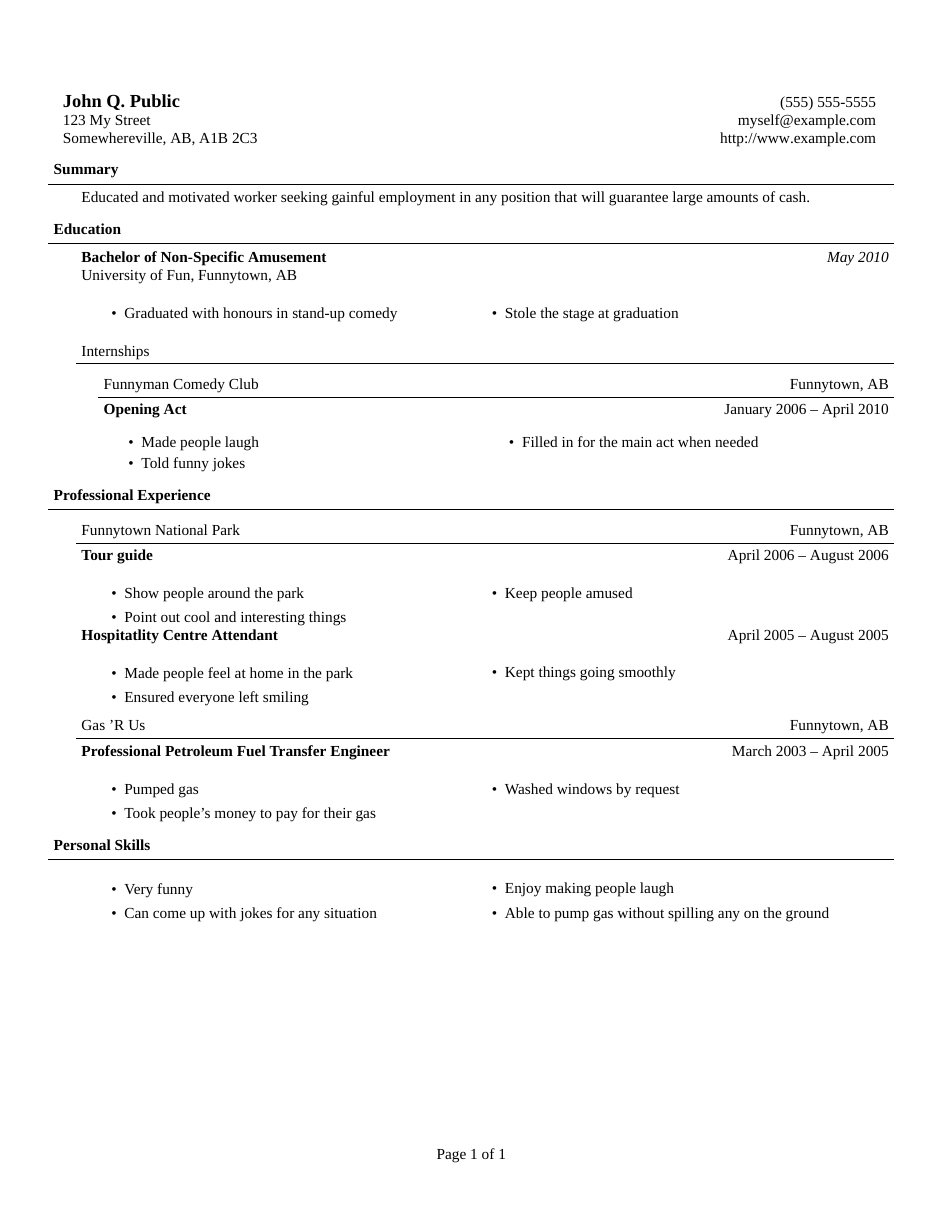
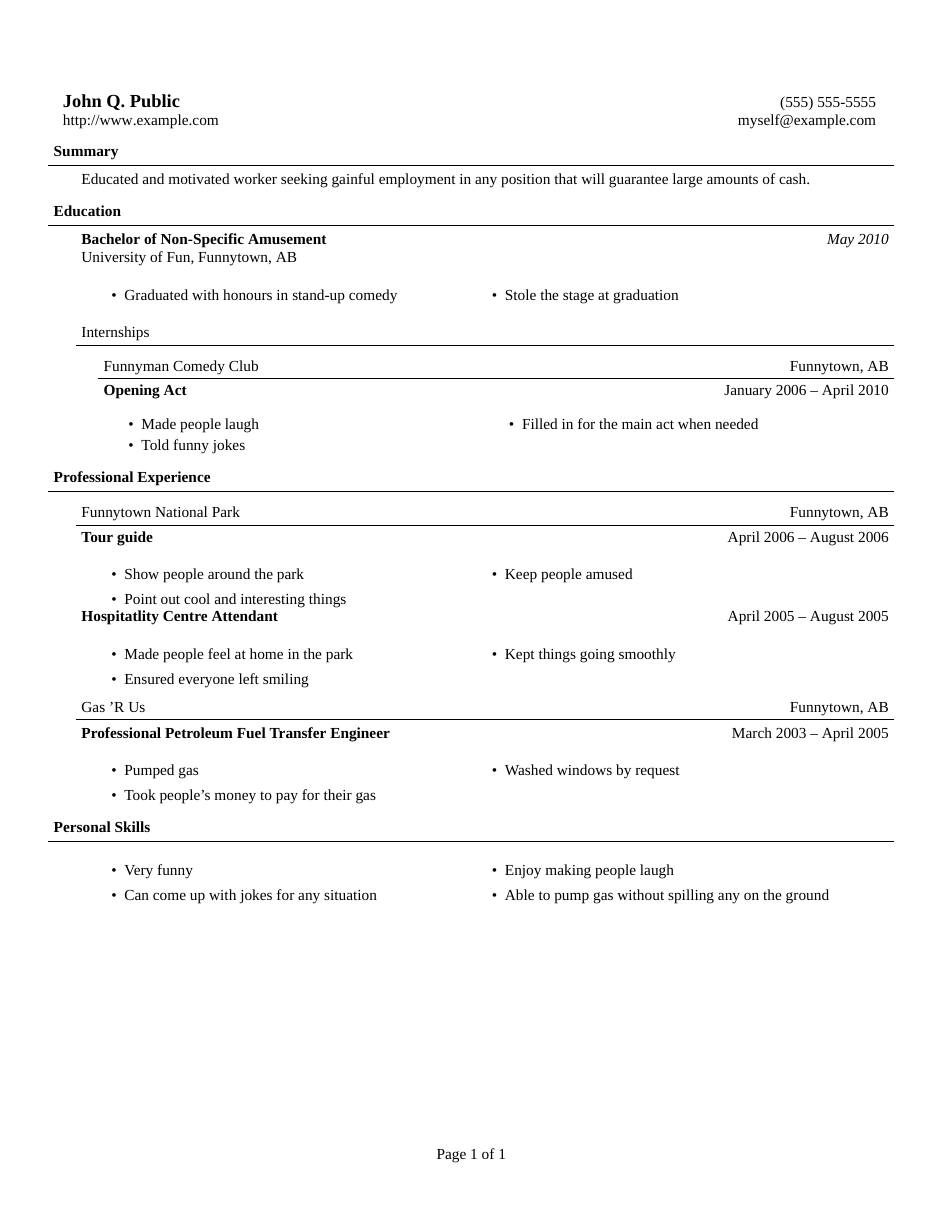
Before and after one commit to jgoguen/latex-resume, a LaTeX CV (sample.tex, which reads resume.cls): the whole page. Compiled offline with XeLaTeX; a missing font is replaced by an installed copy or a similar font.

Commit message:
Remove physical address

```diff
--- a/resume.cls
+++ b/resume.cls
@@ -25,8 +25,6 @@
 \newcommand{\mysurname}{Public}
 \newcommand{\myfullname}{\myname\ Q.\ \mysurname}
 \newcommand{\myurl}{http://www.example.com}
-\newcommand{\addresstop}{123 My Street}
-\newcommand{\addressbottom}{Somewhereville, AB, A1B 2C3}
 \newcommand{\myphone}{(555) 555-5555}
 
 % Default useful/helpful packages
@@ -47,7 +45,7 @@
 	pdfcreator={XeLaTeX},
 	pdftitle={\myfullname - Résumé},
 	pdfsubject={\myfullname's Résumé},
-	%pdfstartview={FitW},
+	pdfstartview={FitW},
 	pdfdisplaydoctitle=true,
 	colorlinks=true,
 	urlcolor=black,
@@ -115,12 +113,11 @@
 	\end{changemargin}
 }
 
-\newcommand{\contact}[6]{
+\newcommand{\contact}[4]{
 	\begin{changemargin}{-0.5in}{-0.5in}
 		\begin{tabular*}{7.5in}{l@{\extracolsep{\fill}}r}
-		\textbf{\large #1}  & #6\\
-		#2 & #5 \\
-		#3 & \url{#4} \\
+		\textbf{\large #1}  & #4\\
+		\url{#2} & #3 \\
 		\end{tabular*}
 	\end{changemargin}
 }
--- a/sample.tex
+++ b/sample.tex
@@ -7,13 +7,7 @@
 \begin{document}
 
 % CV header
-\contact{\myfullname}{\addresstop}{\addressbottom}{\myurl}{\myemail}{\myphone}
-
-% Objective section
-%\header{Objective}
-%	\begin{body}
-%	To find a job so I can pay my bills.
-%	\end{body}
+\contact{\myfullname}{\myurl}{\myemail}{\myphone}
 
 \header{Summary}
 	\begin{body}
```
Also changed, not shown: sample.pdf.
